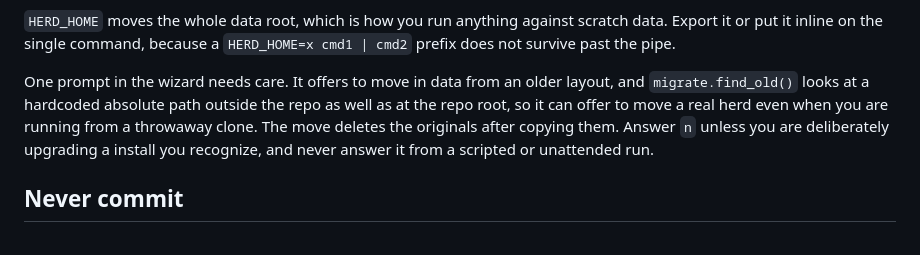
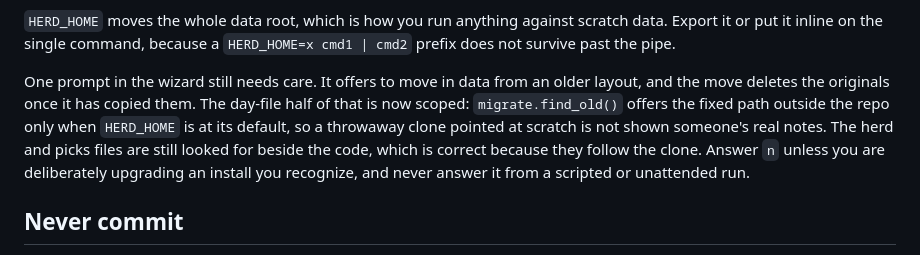
Before and after one commit to JessicaHerbert/herding-cats, a Markdown page: CLAUDE.md, the part around the change. Drawn GitHub-style.

Commit message:
Update the migrate warning now that the day-file path is scoped
CLAUDE.md described the risk as unfixed. The day-file half is now guarded
by HERD_HOME being at its default; the herd and picks halves are unchanged
and correct, because those follow the clone.

Co-Authored-By: Claude Opus 5 (1M context) <noreply@anthropic.com>

```diff
--- a/CLAUDE.md
+++ b/CLAUDE.md
@@ -52,12 +52,14 @@ have no calendar column.
 scratch data. Export it or put it inline on the single command, because a
 `HERD_HOME=x cmd1 | cmd2` prefix does not survive past the pipe.
 
-One prompt in the wizard needs care. It offers to move in data from an older
-layout, and `migrate.find_old()` looks at a hardcoded absolute path outside the
-repo as well as at the repo root, so it can offer to move a real herd even when
-you are running from a throwaway clone. The move deletes the originals after
-copying them. Answer `n` unless you are deliberately upgrading a install you
-recognize, and never answer it from a scripted or unattended run.
+One prompt in the wizard still needs care. It offers to move in data from an
+older layout, and the move deletes the originals once it has copied them. The
+day-file half of that is now scoped: `migrate.find_old()` offers the fixed
+path outside the repo only when `HERD_HOME` is at its default, so a throwaway
+clone pointed at scratch is not shown someone's real notes. The herd and picks
+files are still looked for beside the code, which is correct because they
+follow the clone. Answer `n` unless you are deliberately upgrading an install
+you recognize, and never answer it from a scripted or unattended run.
 
 ## Never commit
 
```
